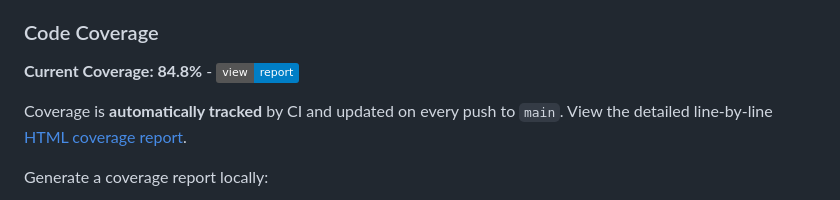
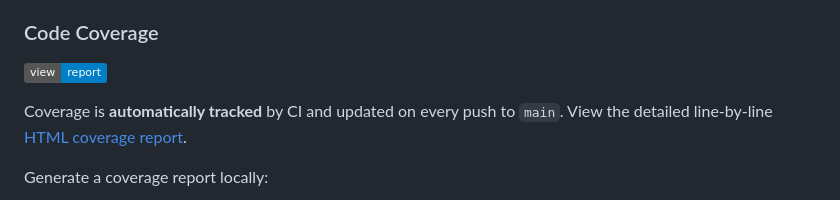
Before and after one commit to mattyv/JazzyIndex, a Markdown page: README.md, the part around the change. GitHub-like rendering; badges without logos.

```diff
--- a/README.md
+++ b/README.md
@@ -377,7 +377,7 @@ The test suite includes deterministic unit tests plus RapidCheck property-based
 
 ### Code Coverage
 
-**Current Coverage: 84.8%** - [![View Report](https://img.shields.io/badge/view-report-blue)](https://htmlpreview.github.io/?https://github.com/mattyv/JazzyIndex/blob/main/docs/coverage/index.html)
+[![View Report](https://img.shields.io/badge/view-report-blue)](https://htmlpreview.github.io/?https://github.com/mattyv/JazzyIndex/blob/main/docs/coverage/index.html)
 
 Coverage is **automatically tracked** by CI and updated on every push to `main`. View the detailed line-by-line [HTML coverage report](https://htmlpreview.github.io/?https://github.com/mattyv/JazzyIndex/blob/main/docs/coverage/index.html).
 
```
